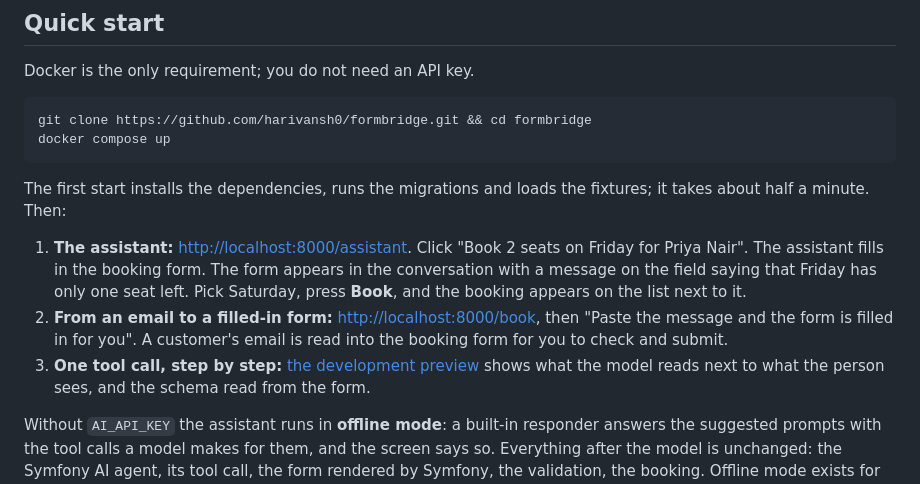
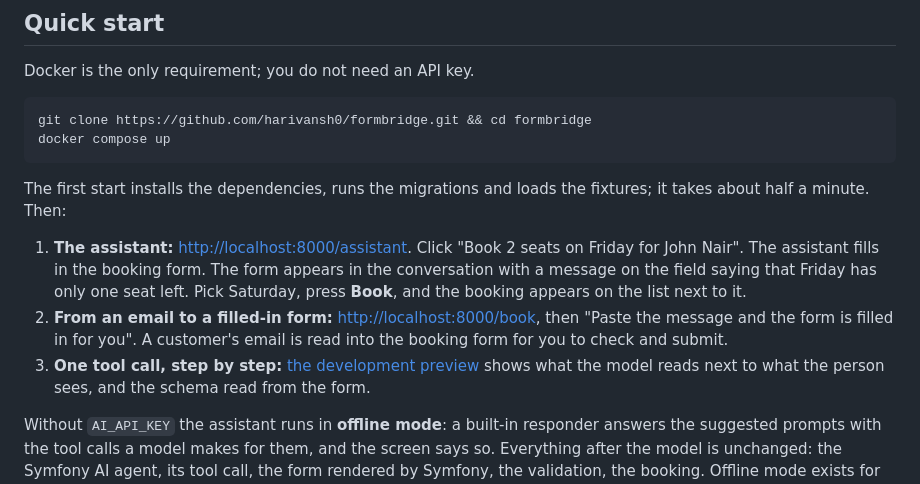
Before and after one commit to harivansh0/formbridge, a Markdown page: README.md, the part around one of its changes. GitHub-like rendering.

```diff
--- a/README.md
+++ b/README.md
@@ -43,7 +43,7 @@ docker compose up
 The first start installs the dependencies, runs the migrations and loads the fixtures; it takes about
 half a minute. Then:
 
-1. **The assistant:** <http://localhost:8000/assistant>. Click "Book 2 seats on Friday for Priya
+1. **The assistant:** <http://localhost:8000/assistant>. Click "Book 2 seats on Friday for John
    Nair". The assistant fills in the booking form. The form appears in the conversation with a message
    on the field saying that Friday has only one seat left. Pick Saturday, press
    **Book**, and the booking appears on the list next to it.
```
Also changed, not shown: other parts of README.md (+3 -3 lines), formbridge/README.md (+5 -3 lines), formbridge/docs/index.md (+16 -11 lines), docs/images/formbridge-in-use.gif (added), formbridge/docs/images/formbridge-in-use.gif (deleted), 13 other files.
